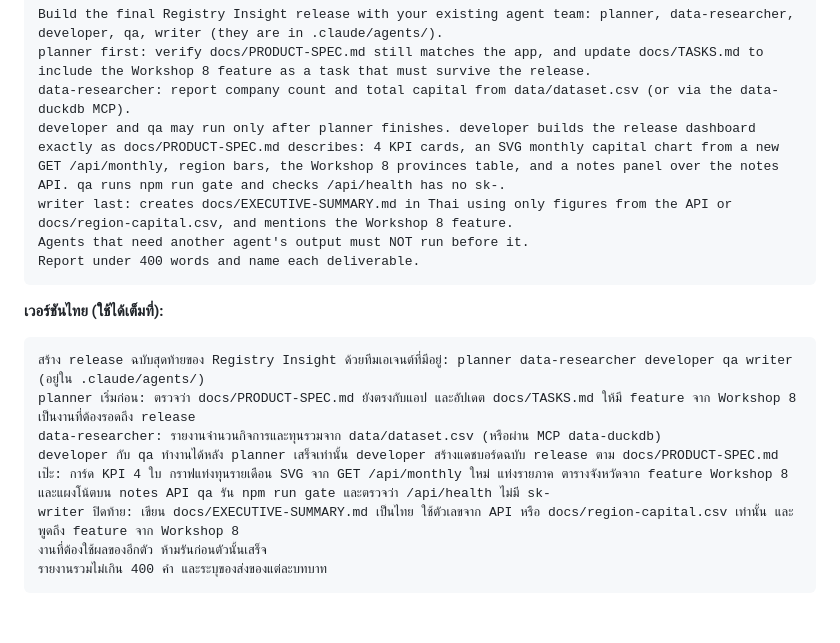
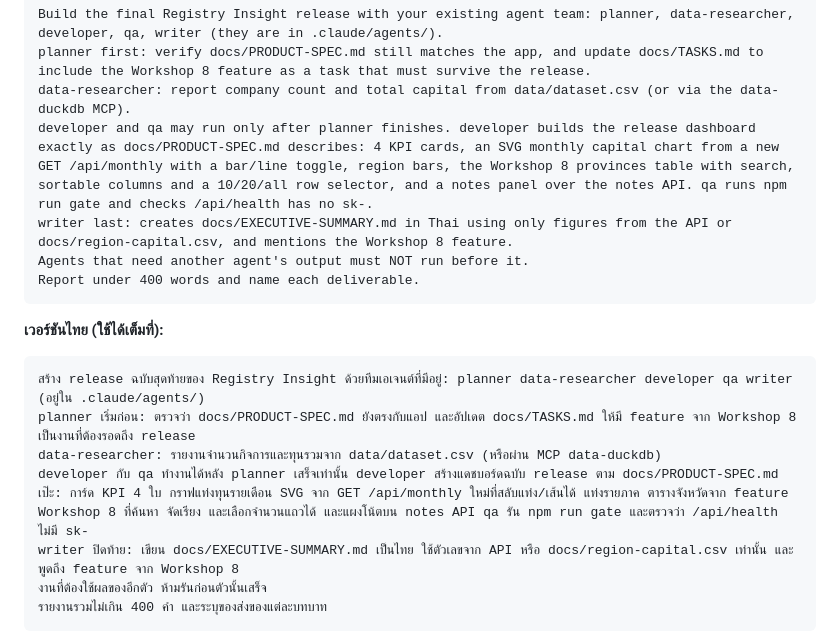
Before and after one commit to Onto-IQ/build-ai-multi-agent-with-claude, a Markdown page: day-2/12-capstone/LAB.md, the part around the change. Rendered like a GitHub page; blank space fills up the shorter version.

Commit message:
spec: user interactions section (search/sort/row-count/chart toggle) for W9 release dashboard; LAB W9 prompt updated

```diff
--- a/day-2/12-capstone/LAB.md
+++ b/day-2/12-capstone/LAB.md
@@ -57,7 +57,7 @@ frontmatter: name เป็น writer; description ว่า Use when figures mu
 Build the final Registry Insight release with your existing agent team: planner, data-researcher, developer, qa, writer (they are in .claude/agents/).
 planner first: verify docs/PRODUCT-SPEC.md still matches the app, and update docs/TASKS.md to include the Workshop 8 feature as a task that must survive the release.
 data-researcher: report company count and total capital from data/dataset.csv (or via the data-duckdb MCP).
-developer and qa may run only after planner finishes. developer builds the release dashboard exactly as docs/PRODUCT-SPEC.md describes: 4 KPI cards, an SVG monthly capital chart from a new GET /api/monthly, region bars, the Workshop 8 provinces table, and a notes panel over the notes API. qa runs npm run gate and checks /api/health has no sk-.
+developer and qa may run only after planner finishes. developer builds the release dashboard exactly as docs/PRODUCT-SPEC.md describes: 4 KPI cards, an SVG monthly capital chart from a new GET /api/monthly with a bar/line toggle, region bars, the Workshop 8 provinces table with search, sortable columns and a 10/20/all row selector, and a notes panel over the notes API. qa runs npm run gate and checks /api/health has no sk-.
 writer last: creates docs/EXECUTIVE-SUMMARY.md in Thai using only figures from the API or docs/region-capital.csv, and mentions the Workshop 8 feature.
 Agents that need another agent's output must NOT run before it.
 Report under 400 words and name each deliverable.
@@ -69,7 +69,7 @@ Report under 400 words and name each deliverable.
 สร้าง release ฉบับสุดท้ายของ Registry Insight ด้วยทีมเอเจนต์ที่มีอยู่: planner data-researcher developer qa writer (อยู่ใน .claude/agents/)
 planner เริ่มก่อน: ตรวจว่า docs/PRODUCT-SPEC.md ยังตรงกับแอป และอัปเดต docs/TASKS.md ให้มี feature จาก Workshop 8 เป็นงานที่ต้องรอดถึง release
 data-researcher: รายงานจำนวนกิจการและทุนรวมจาก data/dataset.csv (หรือผ่าน MCP data-duckdb)
-developer กับ qa ทำงานได้หลัง planner เสร็จเท่านั้น developer สร้างแดชบอร์ดฉบับ release ตาม docs/PRODUCT-SPEC.md เป๊ะ: การ์ด KPI 4 ใบ กราฟแท่งทุนรายเดือน SVG จาก GET /api/monthly ใหม่ แท่งรายภาค ตารางจังหวัดจาก feature Workshop 8 และแผงโน้ตบน notes API qa รัน npm run gate และตรวจว่า /api/health ไม่มี sk-
+developer กับ qa ทำงานได้หลัง planner เสร็จเท่านั้น developer สร้างแดชบอร์ดฉบับ release ตาม docs/PRODUCT-SPEC.md เป๊ะ: การ์ด KPI 4 ใบ กราฟแท่งทุนรายเดือน SVG จาก GET /api/monthly ใหม่ที่สลับแท่ง/เส้นได้ แท่งรายภาค ตารางจังหวัดจาก feature Workshop 8 ที่ค้นหา จัดเรียง และเลือกจำนวนแถวได้ และแผงโน้ตบน notes API qa รัน npm run gate และตรวจว่า /api/health ไม่มี sk-
 writer ปิดท้าย: เขียน docs/EXECUTIVE-SUMMARY.md เป็นไทย ใช้ตัวเลขจาก API หรือ docs/region-capital.csv เท่านั้น และพูดถึง feature จาก Workshop 8
 งานที่ต้องใช้ผลของอีกตัว ห้ามรันก่อนตัวนั้นเสร็จ
 รายงานรวมไม่เกิน 400 คำ และระบุของส่งของแต่ละบทบาท
```
Also changed, not shown: 1 other file.
